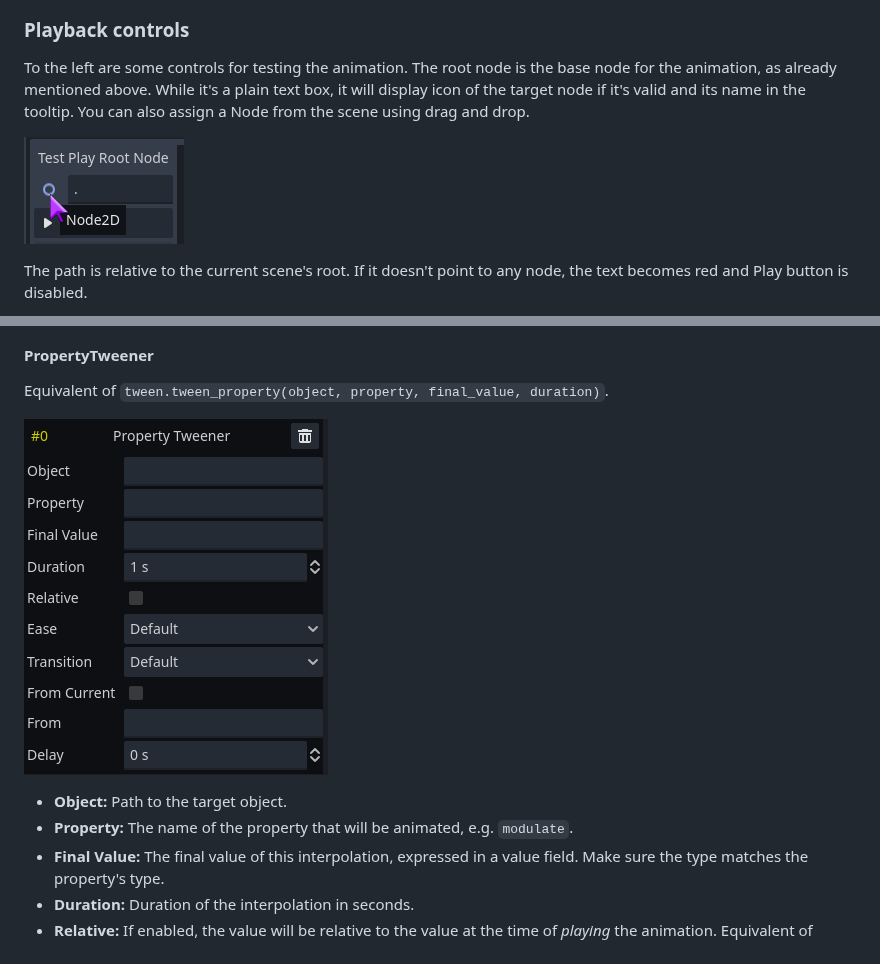
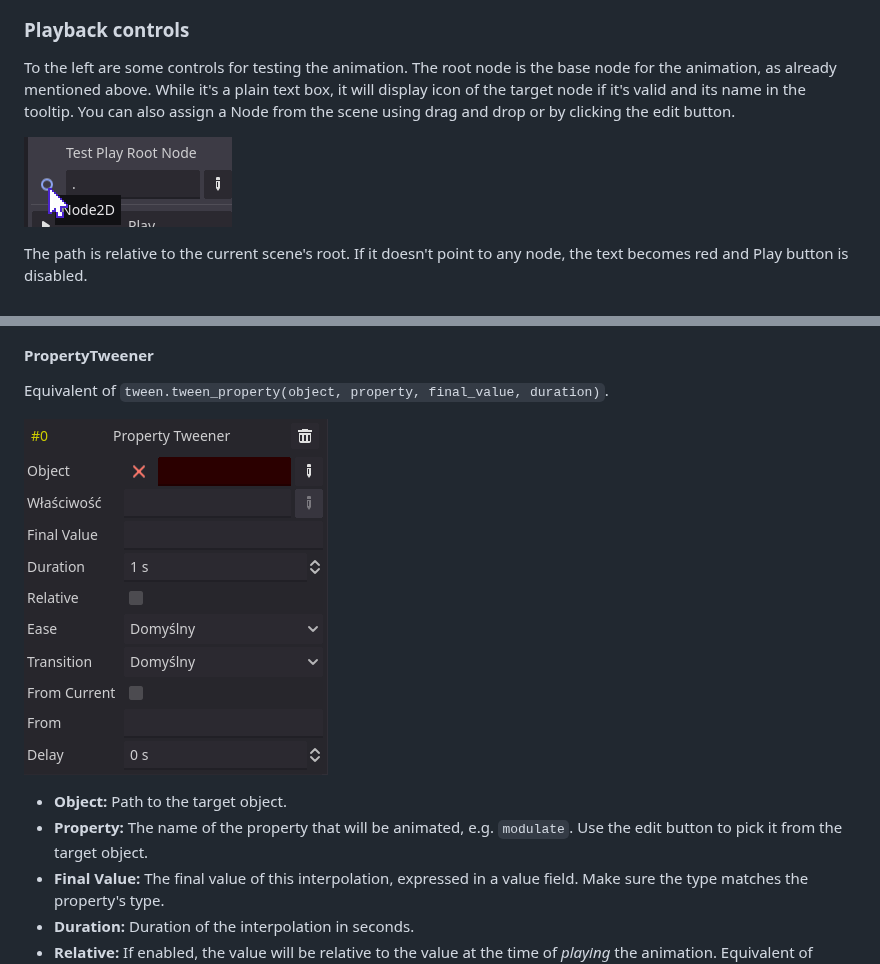
Before and after one commit to KoBeWi/Godot-Tween-Suite, a Markdown page: README.md, 2 parts joined by grey strips. Drawn GitHub-style; pictures changed too: Media/PropertyTweener.png, Media/RootName.png.

```diff
--- a/README.md
+++ b/README.md
@@ -77,7 +77,7 @@ TweenAnimation is edited like most Godot resources. Double click a file in FileS
 
 ### Playback controls
 
-To the left are some controls for testing the animation. The root node is the base node for the animation, as already mentioned above. While it's a plain text box, it will display icon of the target node if it's valid and its name in the tooltip. You can also assign a Node from the scene using drag and drop.
+To the left are some controls for testing the animation. The root node is the base node for the animation, as already mentioned above. While it's a plain text box, it will display icon of the target node if it's valid and its name in the tooltip. You can also assign a Node from the scene using drag and drop or by clicking the edit button.
 
 ![](Media/RootName.png)
 
@@ -144,7 +144,7 @@ Equivalent of `tween.tween_property(object, property, final_value, duration)`.
 ![](Media/PropertyTweener.png)
 
 - **Object:** Path to the target object.
-- **Property:** The name of the property that will be animated, e.g. `modulate`.
+- **Property:** The name of the property that will be animated, e.g. `modulate`. Use the edit button to pick it from the target object.
 - **Final Value:** The final value of this interpolation, expressed in a value field. Make sure the type matches the property's type.
 - **Duration:** Duration of the interpolation in seconds.
 - **Relative:** If enabled, the value will be relative to the value at the time of *playing* the animation. Equivalent of `tweener.as_relative()`.
```
Also changed, not shown: 1 other file.
